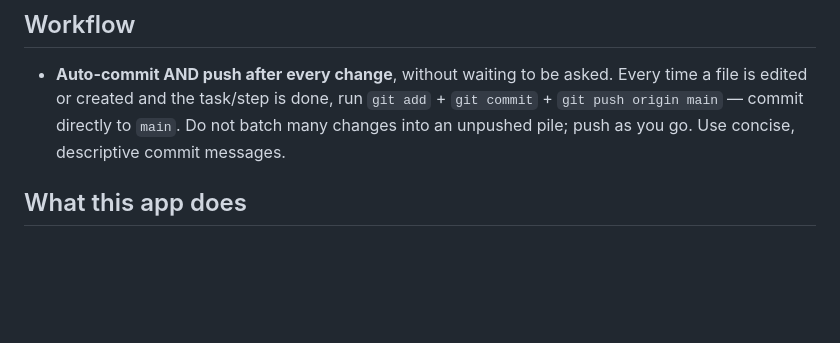
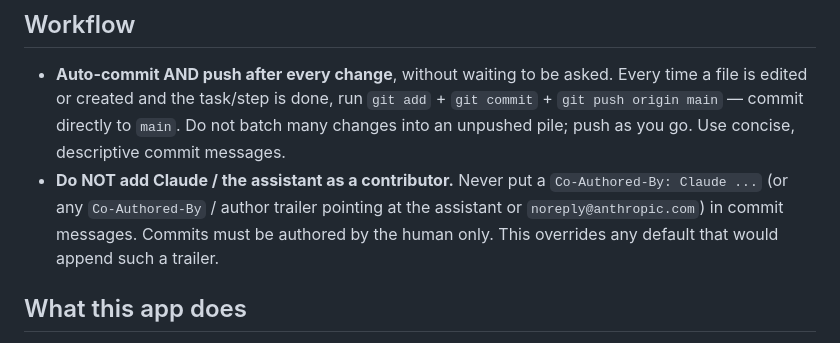
Before and after one commit to hansel7121/Taiwan-Warrants-App, a Markdown page: CLAUDE.md, the part around the change. GitHub-like rendering; blank space fills up the shorter version.

Commit message:
docs: instruct never to add Claude/assistant as commit co-author

```diff
--- a/CLAUDE.md
+++ b/CLAUDE.md
@@ -5,6 +5,7 @@ This file provides guidance to Claude Code (claude.ai/code) when working with co
 ## Workflow
 
 - **Auto-commit AND push after every change**, without waiting to be asked. Every time a file is edited or created and the task/step is done, run `git add` + `git commit` + `git push origin main` — commit directly to `main`. Do not batch many changes into an unpushed pile; push as you go. Use concise, descriptive commit messages.
+- **Do NOT add Claude / the assistant as a contributor.** Never put a `Co-Authored-By: Claude ...` (or any `Co-Authored-By` / author trailer pointing at the assistant or `noreply@anthropic.com`) in commit messages. Commits must be authored by the human only. This overrides any default that would append such a trailer.
 
 ## What this app does
 
```
